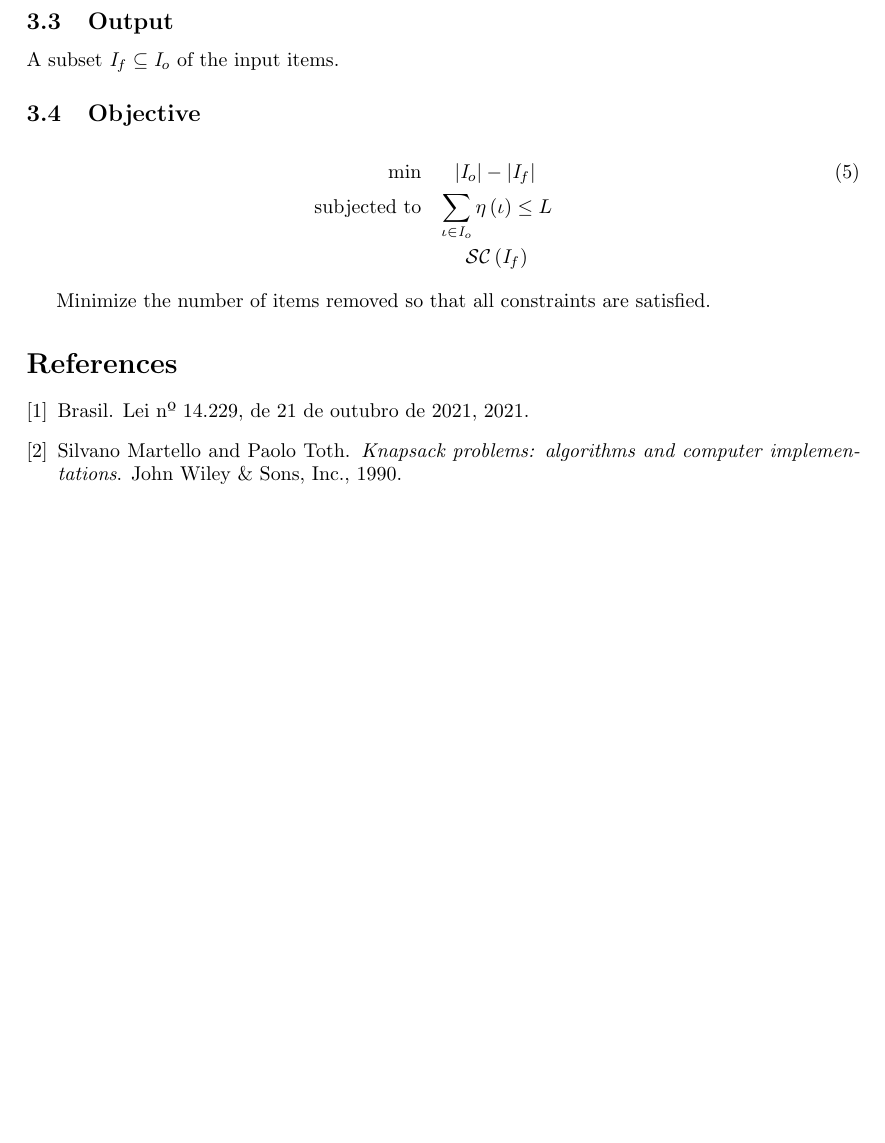
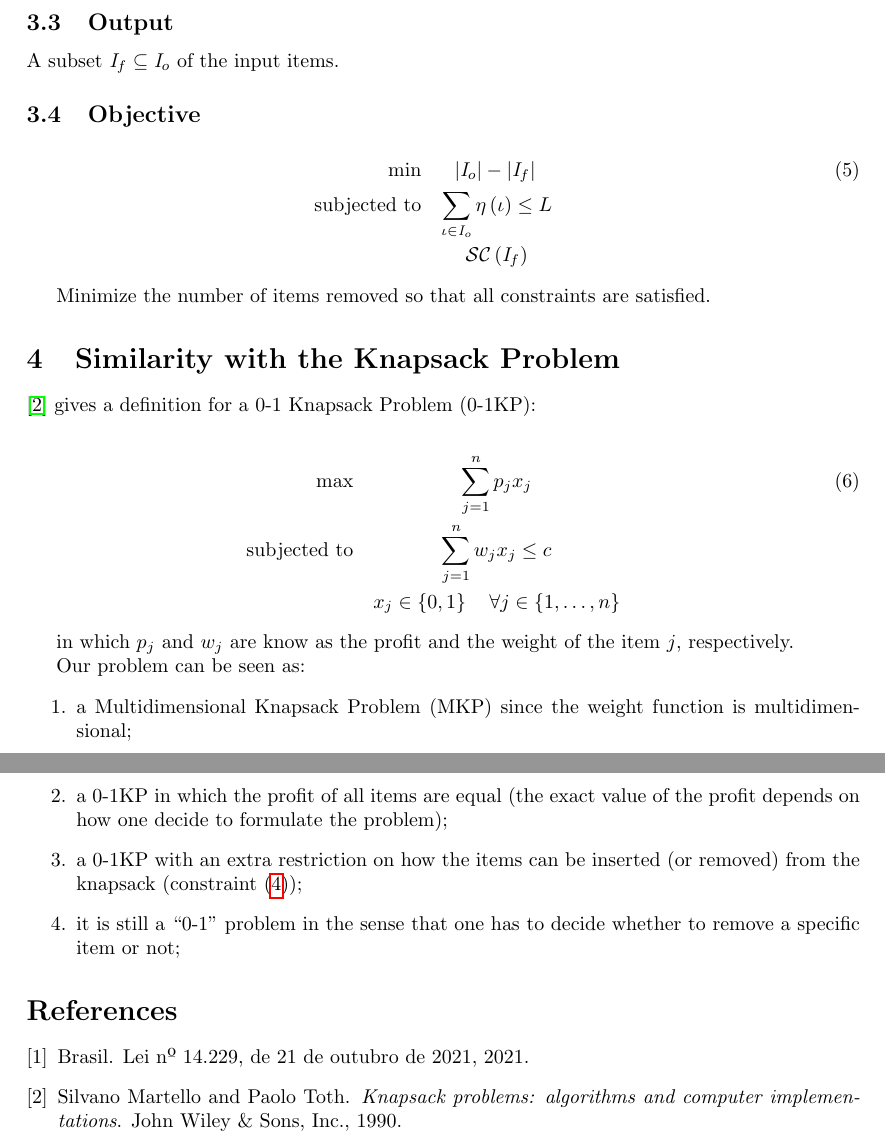
Before and after one commit to renanffernando/MO824A-combinatorial-optimization, a LaTeX document (computational_project/theme_proposal/theme_proposal.tex): part of page 3 of 3 before the commit and two parts of pages 3 and 4 of 4 after it, the two joined at a grey line, cut so that both start at the same text, the shorter picture padded with empty space. Compiled offline with pdfLaTeX.

Commit message:
feat(theme_proposal): add section 'Similarity with the Knapsack Problem'

```diff
--- a/computational_project/theme_proposal/theme_proposal.tex
+++ b/computational_project/theme_proposal/theme_proposal.tex
@@ -68,8 +68,10 @@
 
 \newcommand{\vehicleInput}{\vehicleO}
 
-\newcommand{\constraintsPredicateSymbol}{\ensuremath{\mathscr{C}}\xspace}
-\newcommand{\constraintsPredicate}[1]{\ensuremath{\constraintsPredicateSymbol \left( #1 \right)}\xspace}
+\newcommand{\zoKPV}{0-1 Knapsack Problem\xspace}
+\newcommand{\zoKP}{0-1KP\xspace}
+\newcommand{\MKPV}{Multidimensional Knapsack Problem\xspace}
+\newcommand{\MKP}{MKP\xspace}
 
 \begin{document}
 
@@ -222,6 +224,30 @@ A subset $\itemOutput \subseteq \itemInput$ of the input items.
 
 Minimize the number of items removed so that all constraints are satisfied.
 
+\section{Similarity with the Knapsack Problem}
+
+\cite{bib:knapsack-problems} gives a definition for a \zoKPV (\zoKP):
+
+\begin{eqnarray}
+	\label{problem:knapsack-problem}
+	\max & \displaystyle\sum\limits_{j=1}^{n} p_j x_j \\
+	\subjectedTo
+		& \displaystyle\sum\limits_{j=1}^{n} w_j x_j \leq c \nonumber\\
+		& x_j \in \Set{0, 1} \quad \forall j \in \Set{1, \dots, n} \nonumber
+\end{eqnarray}
+
+in which $p_j$ and $w_j$ are know as the profit and the weight of the item $j$, respectively.
+
+Our problem can be seen as:
+
+\begin{enumerate}
+	\item a \MKPV (\MKP) since the weight function is multidimensional;
+	\item a \zoKP in which the profit of all items are equal (the exact value of the profit depends on how one decide to formulate the problem);
+	\item a \zoKP with an extra restriction on how the items can be inserted (or removed) from the knapsack (constraint \eqref{constraint:stacking});
+	\item it is still a ``0-1'' problem in the sense that one has to decide whether to remove a specific item or not;
+\end{enumerate}
+
+
 % ----------- REFERENCES -----------
 \bibliographystyle{unsrt}
 \bibliography{bibliography}
```
